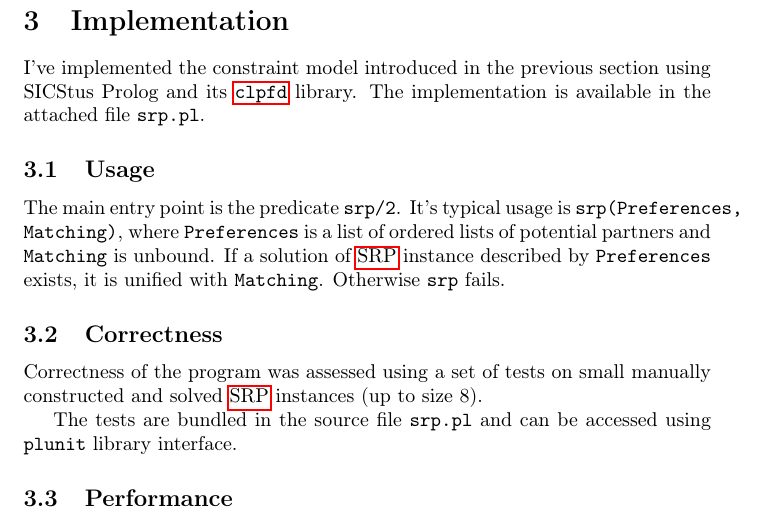
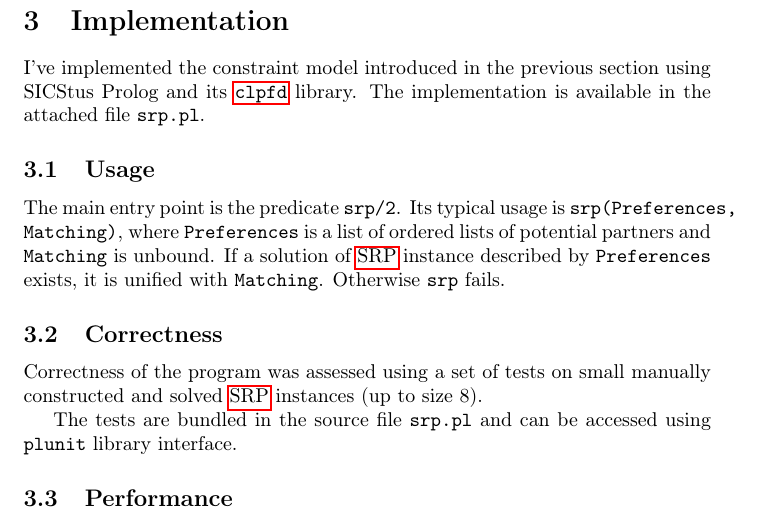
Before and after one commit to filipbartek/srp, a LaTeX document (srp.tex): part of page 3 of 4, cut so that both start at the same text. Compiled offline with pdfLaTeX.

Commit message:
Fix mistake in section Usage (it's vs. its)

```diff
--- a/srp.tex
+++ b/srp.tex
@@ -133,7 +133,7 @@ The implementation is available in the attached file \file{srp.pl}.
 
 \subsection{Usage}
 The main entry point is the predicate \code{srp/2}.
-It's typical usage is \code{srp(Preferences, Matching)},
+Its typical usage is \code{srp(Preferences, Matching)},
 where \code{Preferences} is a list of ordered lists of potential partners
 and \code{Matching} is unbound.
 If a solution of \srp{} instance described by \code{Preferences} exists,
```
